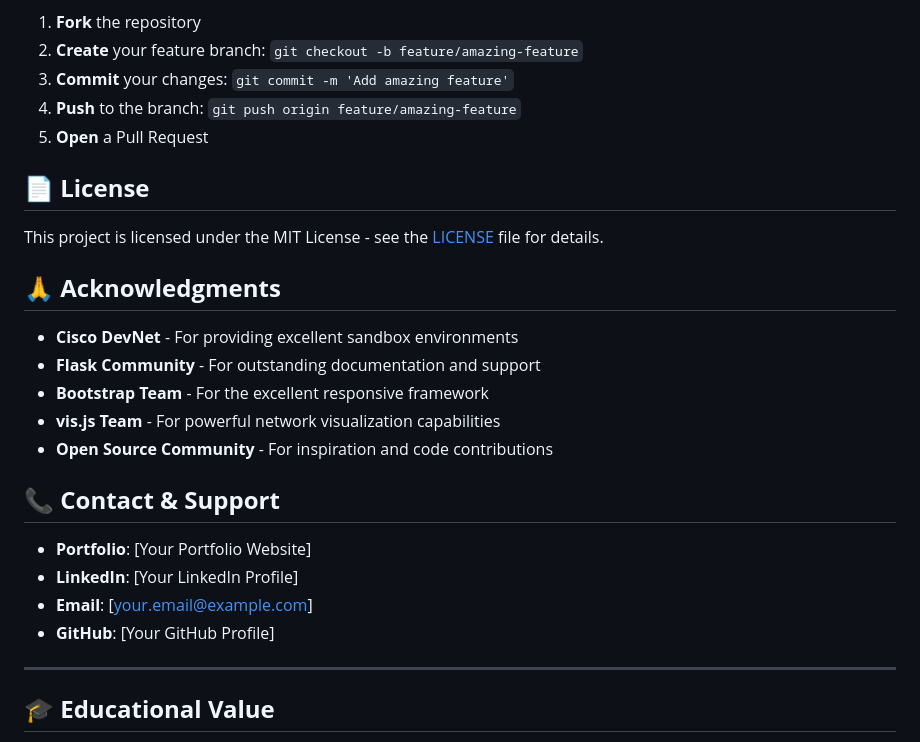
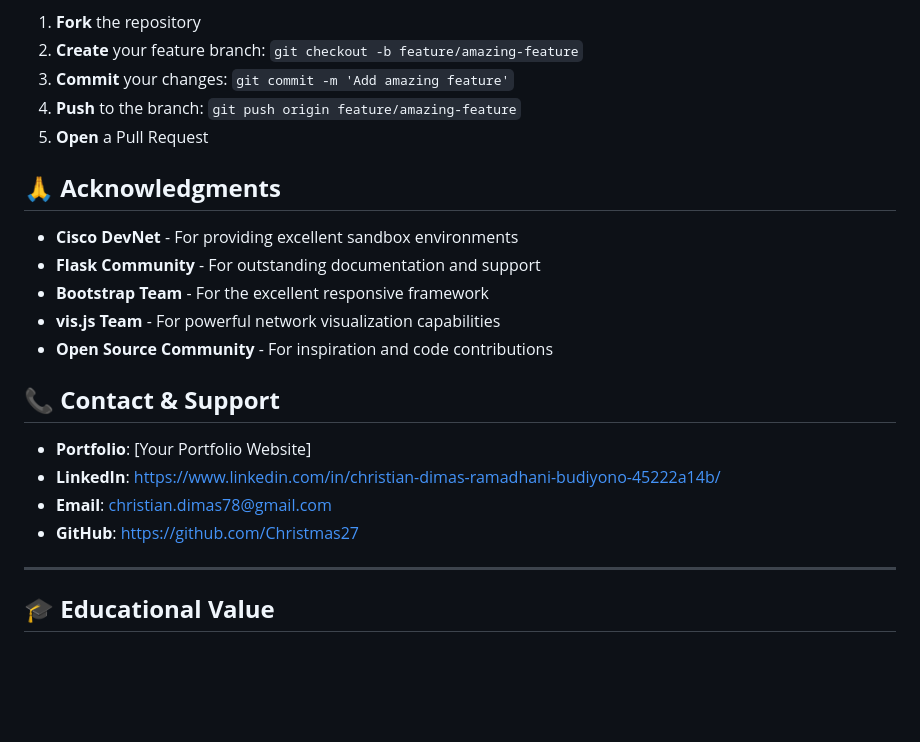
Before and after one commit to Christmas27/Network-Monitoring, a Markdown page: README.md, the part around the change. Rendered like a GitHub page; blank space fills up the shorter version.

```diff
--- a/README.md
+++ b/README.md
@@ -346,10 +346,6 @@ We welcome contributions! Please see our [Contributing Guidelines](CONTRIBUTING.
 4. **Push** to the branch: `git push origin feature/amazing-feature`
 5. **Open** a Pull Request
 
-## 📄 **License**
-
-This project is licensed under the MIT License - see the [LICENSE](LICENSE) file for details.
-
 ## 🙏 **Acknowledgments**
 
 - **Cisco DevNet** - For providing excellent sandbox environments
@@ -361,9 +357,9 @@ This project is licensed under the MIT License - see the [LICENSE](LICENSE) file
 ## 📞 **Contact & Support**
 
 - **Portfolio**: [Your Portfolio Website]
-- **LinkedIn**: [Your LinkedIn Profile]
-- **Email**: [your.email@example.com]
-- **GitHub**: [Your GitHub Profile]
+- **LinkedIn**: https://www.linkedin.com/in/christian-dimas-ramadhani-budiyono-45222a14b/
+- **Email**: christian.dimas78@gmail.com
+- **GitHub**: https://github.com/Christmas27
 
 ---
 
```
